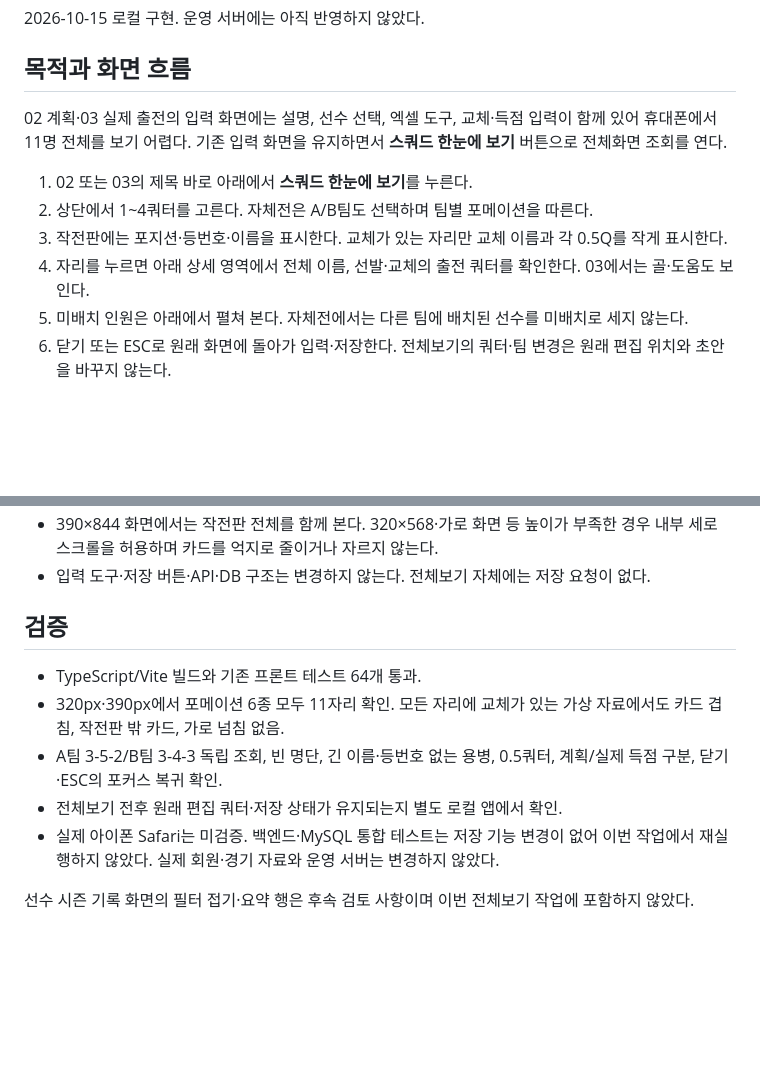
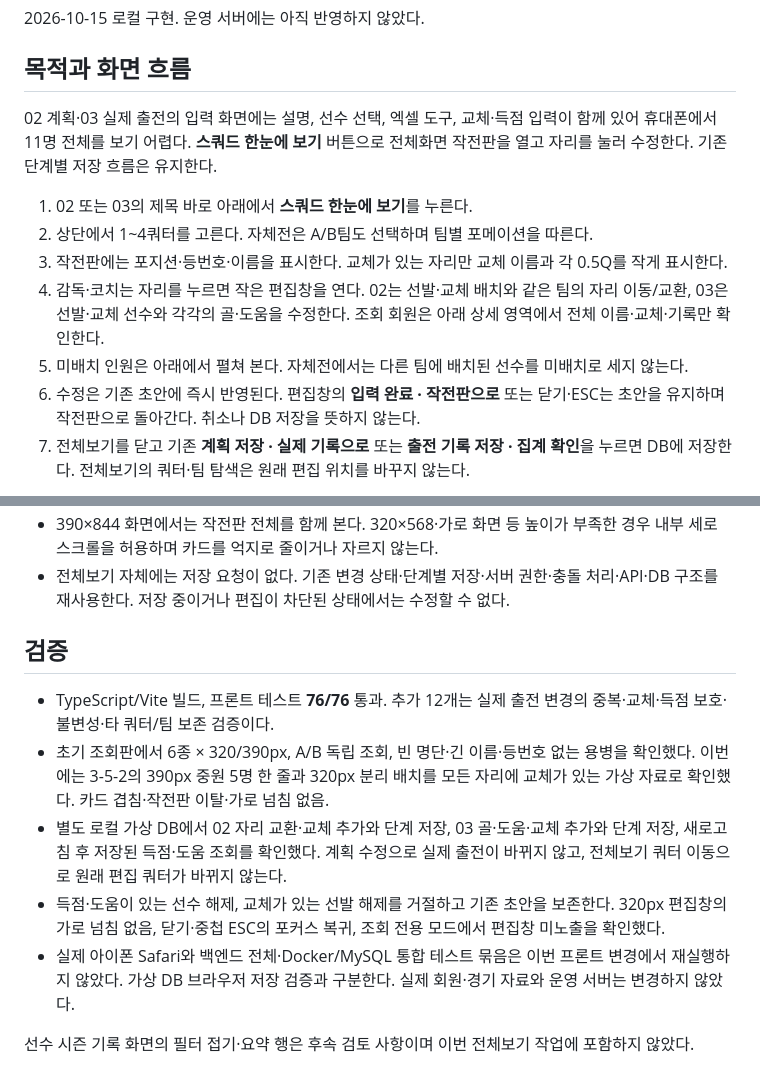
Before and after one commit to ksmlucky/jochook-on, a Markdown page: docs/mobile-squad-overview.md, 2 parts joined by grey strips. GitHub-like rendering; blank space fills up the shorter version.

````diff
--- a/docs/mobile-squad-overview.md
+++ b/docs/mobile-squad-overview.md
@@ -4,14 +4,15 @@
 
 ## 목적과 화면 흐름
 
-02 계획·03 실제 출전의 입력 화면에는 설명, 선수 선택, 엑셀 도구, 교체·득점 입력이 함께 있어 휴대폰에서 11명 전체를 보기 어렵다. 기존 입력 화면을 유지하면서 **스쿼드 한눈에 보기** 버튼으로 전체화면 조회를 연다.
+02 계획·03 실제 출전의 입력 화면에는 설명, 선수 선택, 엑셀 도구, 교체·득점 입력이 함께 있어 휴대폰에서 11명 전체를 보기 어렵다. **스쿼드 한눈에 보기** 버튼으로 전체화면 작전판을 열고 자리를 눌러 수정한다. 기존 단계별 저장 흐름은 유지한다.
 
 1. 02 또는 03의 제목 바로 아래에서 **스쿼드 한눈에 보기**를 누른다.
 2. 상단에서 1~4쿼터를 고른다. 자체전은 A/B팀도 선택하며 팀별 포메이션을 따른다.
 3. 작전판에는 포지션·등번호·이름을 표시한다. 교체가 있는 자리만 교체 이름과 각 0.5Q를 작게 표시한다.
-4. 자리를 누르면 아래 상세 영역에서 전체 이름, 선발·교체의 출전 쿼터를 확인한다. 03에서는 골·도움도 보인다.
+4. 감독·코치는 자리를 누르면 작은 편집창을 연다. 02는 선발·교체 배치와 같은 팀의 자리 이동/교환, 03은 선발·교체 선수와 각각의 골·도움을 수정한다. 조회 회원은 아래 상세 영역에서 전체 이름·교체·기록만 확인한다.
 5. 미배치 인원은 아래에서 펼쳐 본다. 자체전에서는 다른 팀에 배치된 선수를 미배치로 세지 않는다.
-6. 닫기 또는 ESC로 원래 화면에 돌아가 입력·저장한다. 전체보기의 쿼터·팀 변경은 원래 편집 위치와 초안을 바꾸지 않는다.
+6. 수정은 기존 초안에 즉시 반영된다. 편집창의 **입력 완료 · 작전판으로** 또는 닫기·ESC는 초안을 유지하며 작전판으로 돌아간다. 취소나 DB 저장을 뜻하지 않는다.
+7. 전체보기를 닫고 기존 **계획 저장 · 실제 기록으로** 또는 **출전 기록 저장 · 집계 확인**을 누르면 DB에 저장한다. 전체보기의 쿼터·팀 탐색은 원래 편집 위치를 바꾸지 않는다.
 
 ```mermaid
 flowchart LR
@@ -36,12 +45,12 @@ flowchart LR
 - 390×844 화면에서는 작전판 전체를 함께 본다. 320×568·가로 화면 등 높이가 부족한 경우 내부 세로 스크롤을 허용하며 카드를 억지로 줄이거나 자르지 않는다.
-- 입력 도구·저장 버튼·API·DB 구조는 변경하지 않는다. 전체보기 자체에는 저장 요청이 없다.
+- 전체보기 자체에는 저장 요청이 없다. 기존 변경 상태·단계별 저장·서버 권한·충돌 처리·API·DB 구조를 재사용한다. 저장 중이거나 편집이 차단된 상태에서는 수정할 수 없다.
 
 ## 검증
 
-- TypeScript/Vite 빌드와 기존 프론트 테스트 64개 통과.
-- 320px·390px에서 포메이션 6종 모두 11자리 확인. 모든 자리에 교체가 있는 가상 자료에서도 카드 겹침, 작전판 밖 카드, 가로 넘침 없음.
-- A팀 3-5-2/B팀 3-4-3 독립 조회, 빈 명단, 긴 이름·등번호 없는 용병, 0.5쿼터, 계획/실제 득점 구분, 닫기·ESC의 포커스 복귀 확인.
-- 전체보기 전후 원래 편집 쿼터·저장 상태가 유지되는지 별도 로컬 앱에서 확인.
-- 실제 아이폰 Safari는 미검증. 백엔드·MySQL 통합 테스트는 저장 기능 변경이 없어 이번 작업에서 재실행하지 않았다. 실제 회원·경기 자료와 운영 서버는 변경하지 않았다.
+- TypeScript/Vite 빌드, 프론트 테스트 **76/76** 통과. 추가 12개는 실제 출전 변경의 중복·교체·득점 보호·불변성·타 쿼터/팀 보존 검증이다.
+- 초기 조회판에서 6종 × 320/390px, A/B 독립 조회, 빈 명단·긴 이름·등번호 없는 용병을 확인했다. 이번에는 3-5-2의 390px 중원 5명 한 줄과 320px 분리 배치를 모든 자리에 교체가 있는 가상 자료로 확인했다. 카드 겹침·작전판 이탈·가로 넘침 없음.
+- 별도 로컬 가상 DB에서 02 자리 교환·교체 추가와 단계 저장, 03 골·도움·교체 추가와 단계 저장, 새로고침 후 저장된 득점·도움 조회를 확인했다. 계획 수정으로 실제 출전이 바뀌지 않고, 전체보기 쿼터 이동으로 원래 편집 쿼터가 바뀌지 않는다.
+- 득점·도움이 있는 선수 해제, 교체가 있는 선발 해제를 거절하고 기존 초안을 보존한다. 320px 편집창의 가로 넘침 없음, 닫기·중첩 ESC의 포커스 복귀, 조회 전용 모드에서 편집창 미노출을 확인했다.
+- 실제 아이폰 Safari와 백엔드 전체·Docker/MySQL 통합 테스트 묶음은 이번 프론트 변경에서 재실행하지 않았다. 가상 DB 브라우저 저장 검증과 구분한다. 실제 회원·경기 자료와 운영 서버는 변경하지 않았다.
 
 선수 시즌 기록 화면의 필터 접기·요약 행은 후속 검토 사항이며 이번 전체보기 작업에 포함하지 않았다.
````
Also changed, not shown: other parts of docs/mobile-squad-overview.md (+12 -4 lines), docs/player-stats-and-formations.md (+1 -1 lines), docs/system-overview.md (+1 -1 lines), docs/diagrams/mobile-squad-editor.png (added), docs/diagrams/mobile-squad-overview.png, 2 other files.
